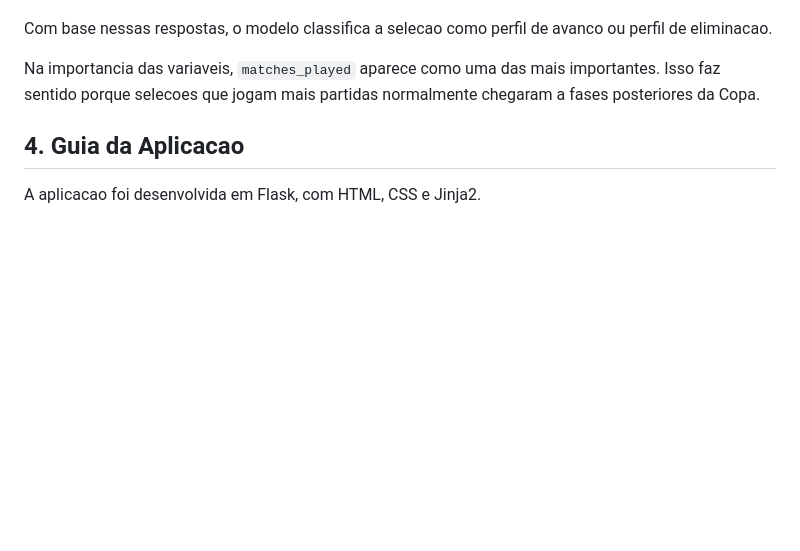
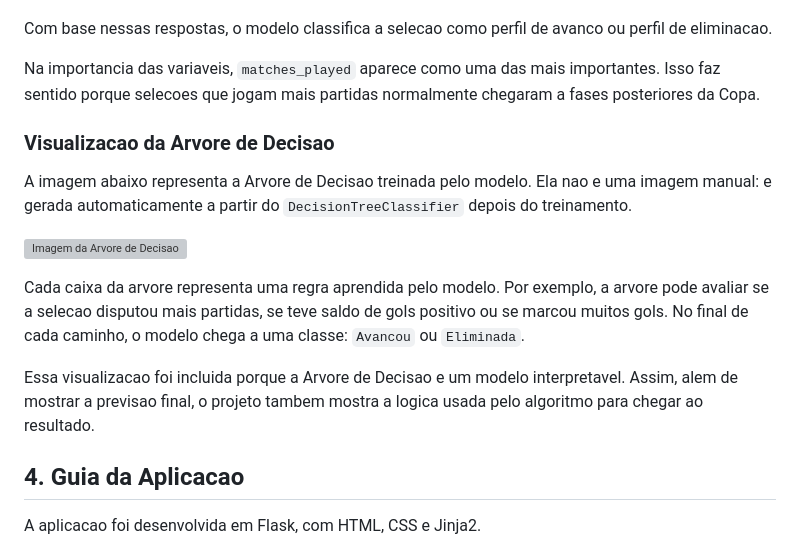
Before and after one commit to ThzEverton/copa-mundo-classificador, a Markdown page: RELATORIO.md, the part around the change. Drawn GitHub-style; blank space fills up the shorter version; grey boxes are pictures that could not be loaded.

Commit message:
Add decision tree visualization to report

```diff
--- a/RELATORIO.md
+++ b/RELATORIO.md
@@ -108,6 +108,16 @@ Com base nessas respostas, o modelo classifica a selecao como perfil de avanco o
 
 Na importancia das variaveis, `matches_played` aparece como uma das mais importantes. Isso faz sentido porque selecoes que jogam mais partidas normalmente chegaram a fases posteriores da Copa.
 
+### Visualizacao da Arvore de Decisao
+
+A imagem abaixo representa a Arvore de Decisao treinada pelo modelo. Ela nao e uma imagem manual: e gerada automaticamente a partir do `DecisionTreeClassifier` depois do treinamento.
+
+![Imagem da Arvore de Decisao](https://copa-mundo-classificador.vercel.app/arvore_decisao.png)
+
+Cada caixa da arvore representa uma regra aprendida pelo modelo. Por exemplo, a arvore pode avaliar se a selecao disputou mais partidas, se teve saldo de gols positivo ou se marcou muitos gols. No final de cada caminho, o modelo chega a uma classe: `Avancou` ou `Eliminada`.
+
+Essa visualizacao foi incluida porque a Arvore de Decisao e um modelo interpretavel. Assim, alem de mostrar a previsao final, o projeto tambem mostra a logica usada pelo algoritmo para chegar ao resultado.
+
 ## 4. Guia da Aplicacao
 
 A aplicacao foi desenvolvida em Flask, com HTML, CSS e Jinja2.
```
